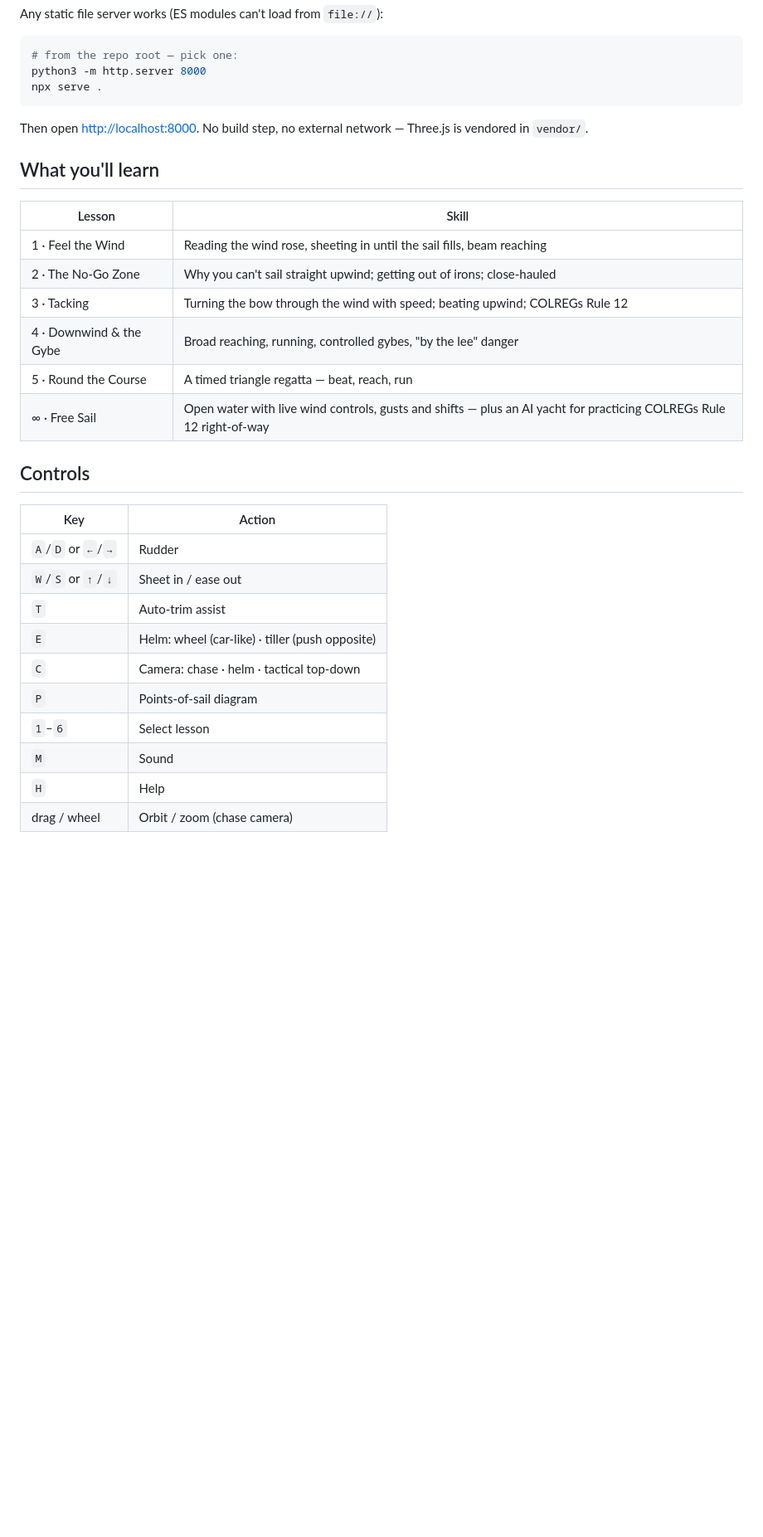
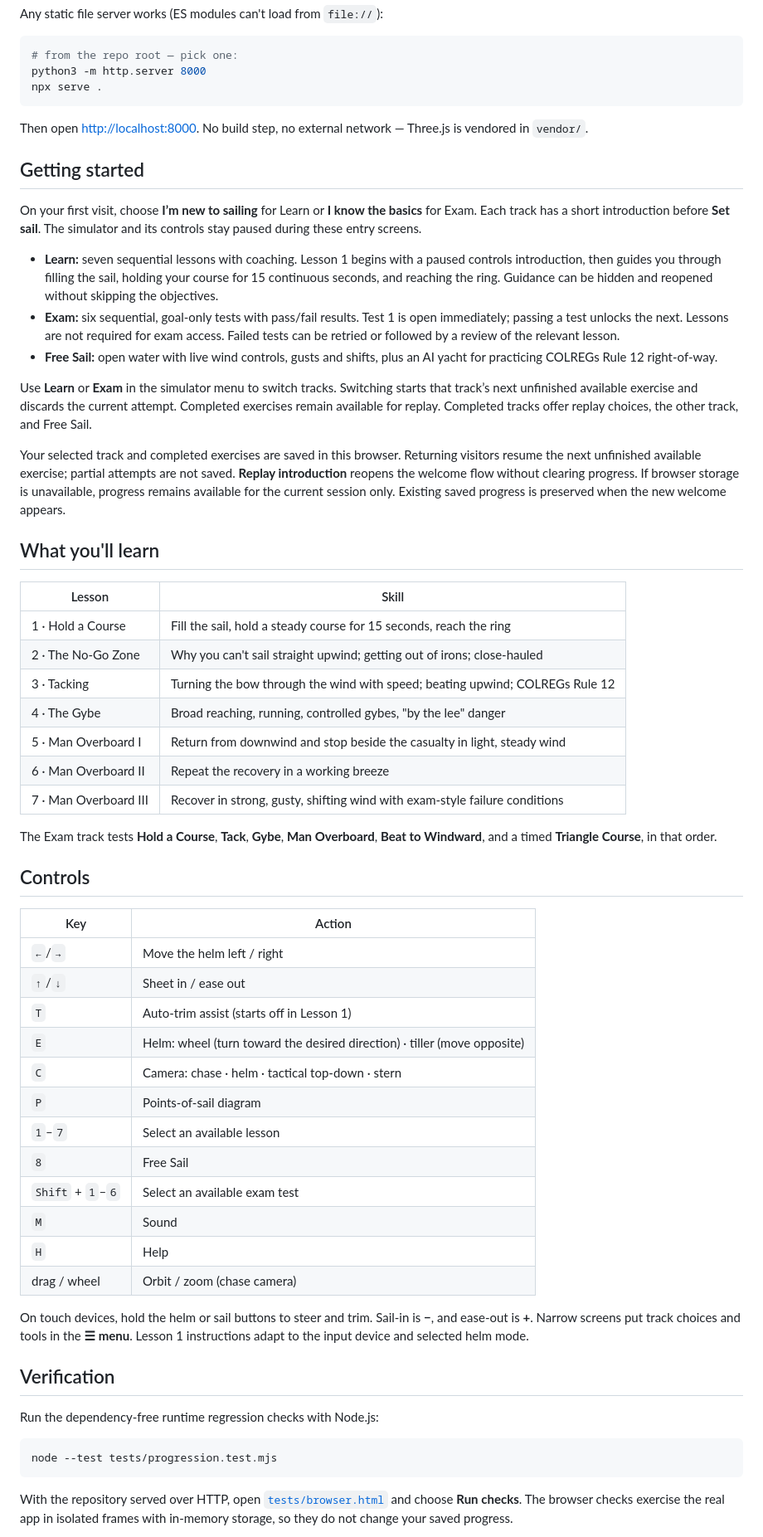
Before and after one commit to Shahafku/shahaf, a Markdown page: README.md, the part around one of its changes. Shown at 83% size. Rendered like a GitHub page; blank space fills up the shorter version.

Commit message:
Document onboarding tracks and current sailing controls

````diff
--- a/README.md
+++ b/README.md
@@ -21,28 +21,78 @@ npx serve .
 Then open <http://localhost:8000>. No build step, no external network — Three.js
 is vendored in `vendor/`.
 
+## Getting started
+
+On your first visit, choose **I’m new to sailing** for Learn or **I know the basics**
+for Exam. Each track has a short introduction before **Set sail**. The simulator
+and its controls stay paused during these entry screens.
+
+- **Learn:** seven sequential lessons with coaching. Lesson 1 begins with a paused
+  controls introduction, then guides you through filling the sail, holding your
+  course for 15 continuous seconds, and reaching the ring. Guidance can be hidden
+  and reopened without skipping the objectives.
+- **Exam:** six sequential, goal-only tests with pass/fail results. Test 1 is open
+  immediately; passing a test unlocks the next. Lessons are not required for exam
+  access. Failed tests can be retried or followed by a review of the relevant lesson.
+- **Free Sail:** open water with live wind controls, gusts and shifts, plus an AI
+  yacht for practicing COLREGs Rule 12 right-of-way.
+
+Use **Learn** or **Exam** in the simulator menu to switch tracks. Switching starts
+that track’s next unfinished available exercise and discards the current attempt.
+Completed exercises remain available for replay. Completed tracks offer replay
+choices, the other track, and Free Sail.
+
+Your selected track and completed exercises are saved in this browser. Returning
+visitors resume the next unfinished available exercise; partial attempts are not
+saved. **Replay introduction** reopens the welcome flow without clearing progress.
+If browser storage is unavailable, progress remains available for the current
+session only. Existing saved progress is preserved when the new welcome appears.
+
 ## What you'll learn
 
 | Lesson | Skill |
 |---|---|
-| 1 · Feel the Wind | Reading the wind rose, sheeting in until the sail fills, beam reaching |
+| 1 · Hold a Course | Fill the sail, hold a steady course for 15 seconds, reach the ring |
 | 2 · The No-Go Zone | Why you can't sail straight upwind; getting out of irons; close-hauled |
 | 3 · Tacking | Turning the bow through the wind with speed; beating upwind; COLREGs Rule 12 |
-| 4 · Downwind & the Gybe | Broad reaching, running, controlled gybes, "by the lee" danger |
-| 5 · Round the Course | A timed triangle regatta — beat, reach, run |
-| ∞ · Free Sail | Open water with live wind controls, gusts and shifts — plus an AI yacht for practicing COLREGs Rule 12 right-of-way |
+| 4 · The Gybe | Broad reaching, running, controlled gybes, "by the lee" danger |
+| 5 · Man Overboard I | Return from downwind and stop beside the casualty in light, steady wind |
+| 6 · Man Overboard II | Repeat the recovery in a working breeze |
+| 7 · Man Overboard III | Recover in strong, gusty, shifting wind with exam-style failure conditions |
+
+The Exam track tests **Hold a Course**, **Tack**, **Gybe**, **Man Overboard**,
+**Beat to Windward**, and a timed **Triangle Course**, in that order.
 
 ## Controls
 
 | Key | Action |
 |---|---|
-| `A`/`D` or `←`/`→` | Rudder |
-| `W`/`S` or `↑`/`↓` | Sheet in / ease out |
-| `T` | Auto-trim assist |
-| `E` | Helm: wheel (car-like) · tiller (push opposite) |
-| `C` | Camera: chase · helm · tactical top-down |
+| `←`/`→` | Move the helm left / right |
+| `↑`/`↓` | Sheet in / ease out |
+| `T` | Auto-trim assist (starts off in Lesson 1) |
+| `E` | Helm: wheel (turn toward the desired direction) · tiller (move opposite) |
+| `C` | Camera: chase · helm · tactical top-down · stern |
 | `P` | Points-of-sail diagram |
-| `1`–`6` | Select lesson |
+| `1`–`7` | Select an available lesson |
+| `8` | Free Sail |
+| `Shift` + `1`–`6` | Select an available exam test |
 | `M` | Sound |
 | `H` | Help |
 | drag / wheel | Orbit / zoom (chase camera) |
+
+On touch devices, hold the helm or sail buttons to steer and trim. Sail-in is
+**−**, and ease-out is **+**. Narrow screens put track choices and tools in the
+**☰ menu**. Lesson 1 instructions adapt to the input device and selected helm mode.
+
+## Verification
+
+Run the dependency-free runtime regression checks with Node.js:
+
+```bash
+node --test tests/progression.test.mjs
+```
+
+With the repository served over HTTP, open [`tests/browser.html`](tests/browser.html)
+and choose **Run checks**. The browser checks exercise the real app in isolated
+frames with in-memory storage, so they do not change your saved progress.
+
````
Also changed, not shown: other parts of README.md (+7 -0 lines).
